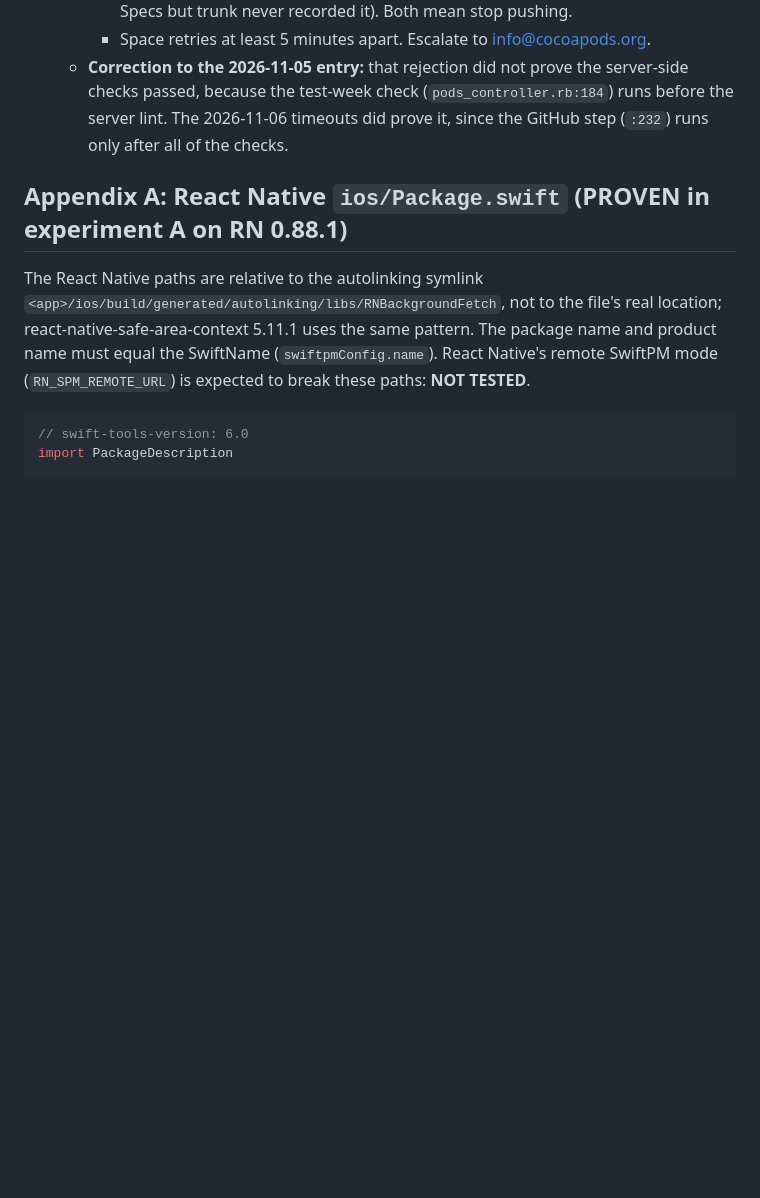
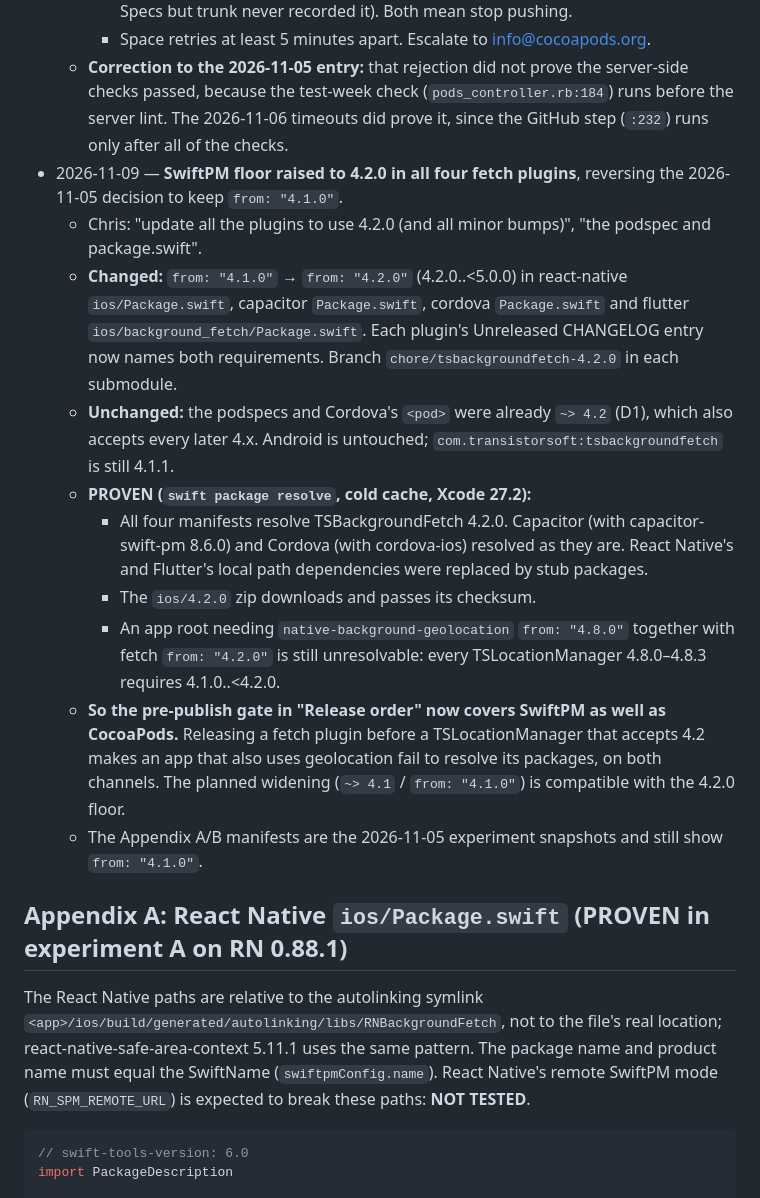
Before and after one commit to transistorsoft/fetch-forge, a Markdown page: workorders/WO-001-spm-first-ios-distribution.md, the part around the change. Drawn GitHub-style; blank space fills up the shorter version.

Commit message:
docs(workorders): WO-001 Log, SwiftPM floor raised to 4.2.0
Co-Authored-By: Claude Opus 5.5 <noreply@anthropic.com>

```diff
--- a/workorders/WO-001-spm-first-ios-distribution.md
+++ b/workorders/WO-001-spm-first-ios-distribution.md
@@ -398,6 +398,16 @@ This is the transition hazard. Picture an app that combines a fetch plugin on Sw
     - A re-push after a late landing returns 409 (trunk recorded it) or 500 (it landed in Specs but trunk never recorded it). Both mean stop pushing.
     - Space retries at least 5 minutes apart. Escalate to info@cocoapods.org.
   - **Correction to the 2026-11-05 entry:** that rejection did not prove the server-side checks passed, because the test-week check (`pods_controller.rb:184`) runs before the server lint. The 2026-11-06 timeouts did prove it, since the GitHub step (`:232`) runs only after all of the checks.
+- 2026-11-09 — **SwiftPM floor raised to 4.2.0 in all four fetch plugins**, reversing the 2026-11-05 decision to keep `from: "4.1.0"`.
+  - Chris: "update all the plugins to use 4.2.0 (and all minor bumps)", "the podspec and package.swift".
+  - **Changed:** `from: "4.1.0"` → `from: "4.2.0"` (4.2.0..<5.0.0) in react-native `ios/Package.swift`, capacitor `Package.swift`, cordova `Package.swift` and flutter `ios/background_fetch/Package.swift`. Each plugin's Unreleased CHANGELOG entry now names both requirements. Branch `chore/tsbackgroundfetch-4.2.0` in each submodule.
+  - **Unchanged:** the podspecs and Cordova's `<pod>` were already `~> 4.2` (D1), which also accepts every later 4.x. Android is untouched; `com.transistorsoft:tsbackgroundfetch` is still 4.1.1.
+  - **PROVEN (`swift package resolve`, cold cache, Xcode 27.2):**
+    - All four manifests resolve TSBackgroundFetch 4.2.0. Capacitor (with capacitor-swift-pm 8.6.0) and Cordova (with cordova-ios) resolved as they are. React Native's and Flutter's local path dependencies were replaced by stub packages.
+    - The `ios/4.2.0` zip downloads and passes its checksum.
+    - An app root needing `native-background-geolocation` `from: "4.8.0"` together with fetch `from: "4.2.0"` is still unresolvable: every TSLocationManager 4.8.0–4.8.3 requires 4.1.0..<4.2.0.
+  - **So the pre-publish gate in "Release order" now covers SwiftPM as well as CocoaPods.** Releasing a fetch plugin before a TSLocationManager that accepts 4.2 makes an app that also uses geolocation fail to resolve its packages, on both channels. The planned widening (`~> 4.1` / `from: "4.1.0"`) is compatible with the 4.2.0 floor.
+  - The Appendix A/B manifests are the 2026-11-05 experiment snapshots and still show `from: "4.1.0"`.
 
 ## Appendix A: React Native `ios/Package.swift` (PROVEN in experiment A on RN 0.88.1)
 
```
